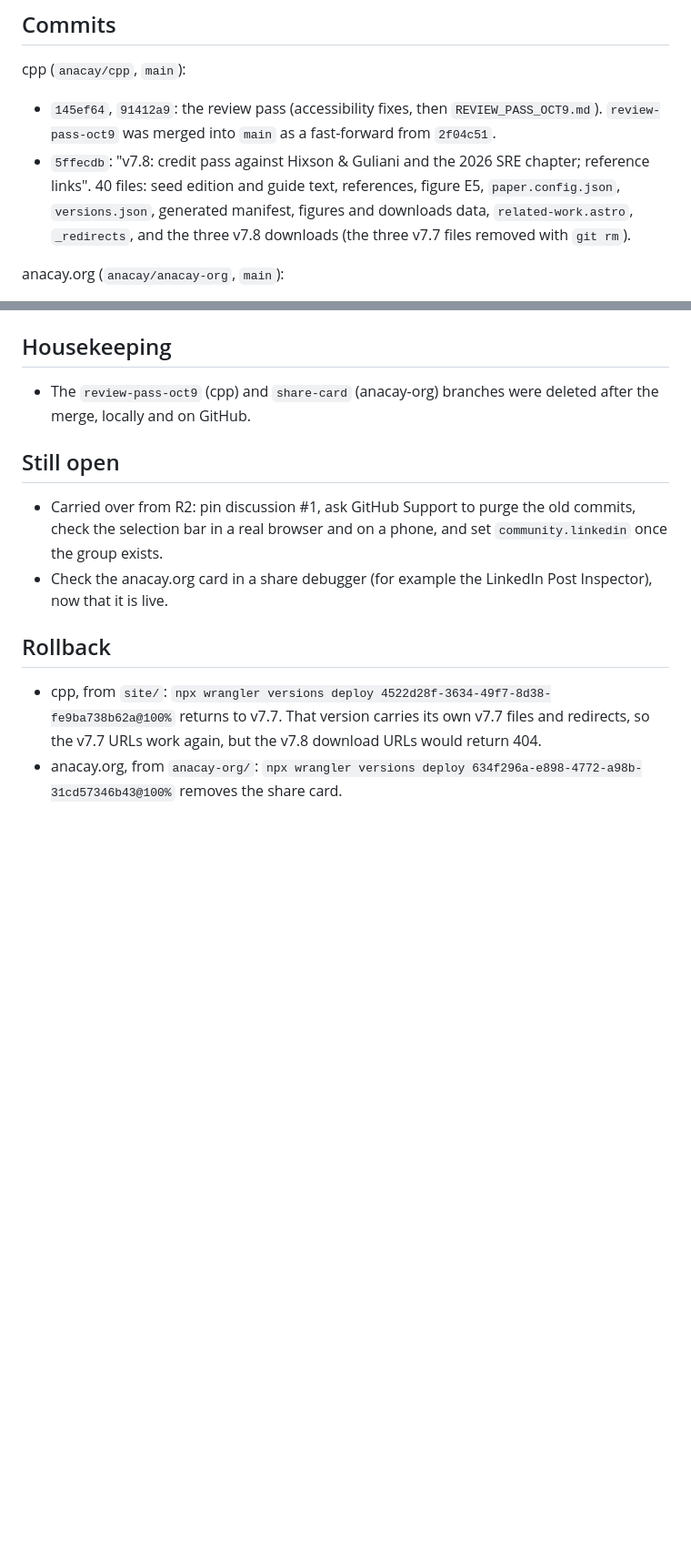
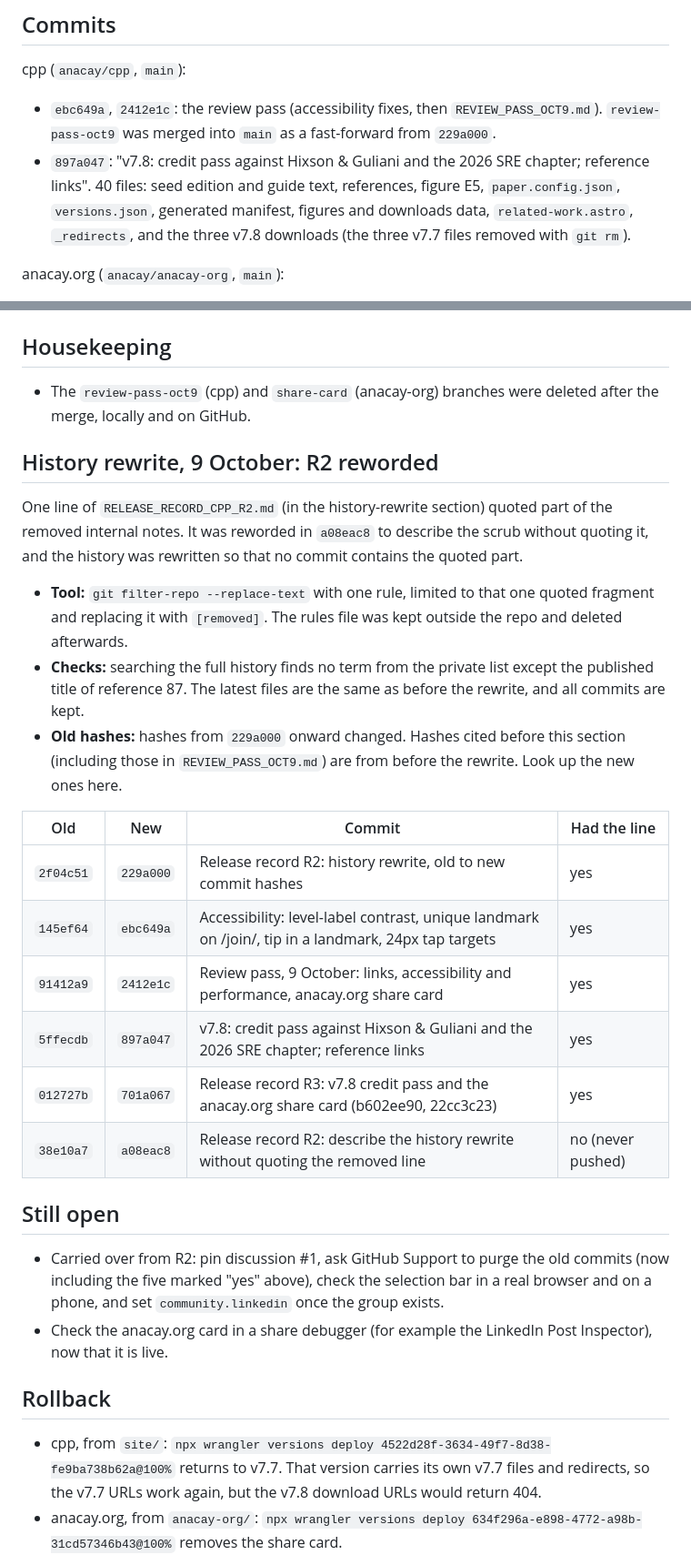
Before and after one commit to anacay/cpp, a Markdown page: RELEASE_RECORD_CPP_R3.md, 2 parts joined by grey strips. Shown at 91% size. Rendered like a GitHub page; blank space fills up the shorter version.

Commit message:
Release record R3: history rewrite, old to new commit hashes
Co-Authored-By: Claude Opus 5.5 <noreply@anthropic.com>

```diff
--- a/RELEASE_RECORD_CPP_R3.md
+++ b/RELEASE_RECORD_CPP_R3.md
@@ -25,8 +25,8 @@ v7.8, the credit pass: the seed edition is rebuilt from paper v7.8, which re-che
 
 cpp (`anacay/cpp`, `main`):
 
-- `145ef64`, `91412a9`: the review pass (accessibility fixes, then `REVIEW_PASS_OCT9.md`). `review-pass-oct9` was merged into `main` as a fast-forward from `2f04c51`.
-- `5ffecdb`: "v7.8: credit pass against Hixson & Guliani and the 2026 SRE chapter; reference links". 40 files: seed edition and guide text, references, figure E5, `paper.config.json`, `versions.json`, generated manifest, figures and downloads data, `related-work.astro`, `_redirects`, and the three v7.8 downloads (the three v7.7 files removed with `git rm`).
+- `ebc649a`, `2412e1c`: the review pass (accessibility fixes, then `REVIEW_PASS_OCT9.md`). `review-pass-oct9` was merged into `main` as a fast-forward from `229a000`.
+- `897a047`: "v7.8: credit pass against Hixson & Guliani and the 2026 SRE chapter; reference links". 40 files: seed edition and guide text, references, figure E5, `paper.config.json`, `versions.json`, generated manifest, figures and downloads data, `related-work.astro`, `_redirects`, and the three v7.8 downloads (the three v7.7 files removed with `git rm`).
 
 anacay.org (`anacay/anacay-org`, `main`):
 
@@ -57,9 +57,26 @@ anacay.org (`anacay/anacay-org`, `main`):
 
 - The `review-pass-oct9` (cpp) and `share-card` (anacay-org) branches were deleted after the merge, locally and on GitHub.
 
+## History rewrite, 9 October: R2 reworded
+
+One line of `RELEASE_RECORD_CPP_R2.md` (in the history-rewrite section) quoted part of the removed internal notes. It was reworded in `a08eac8` to describe the scrub without quoting it, and the history was rewritten so that no commit contains the quoted part.
+
+- **Tool:** `git filter-repo --replace-text` with one rule, limited to that one quoted fragment and replacing it with `[removed]`. The rules file was kept outside the repo and deleted afterwards.
+- **Checks:** searching the full history finds no term from the private list except the published title of reference 87. The latest files are the same as before the rewrite, and all commits are kept.
+- **Old hashes:** hashes from `229a000` onward changed. Hashes cited before this section (including those in `REVIEW_PASS_OCT9.md`) are from before the rewrite. Look up the new ones here.
+
+| Old | New | Commit | Had the line |
+|---|---|---|---|
+| `2f04c51` | `229a000` | Release record R2: history rewrite, old to new commit hashes | yes |
+| `145ef64` | `ebc649a` | Accessibility: level-label contrast, unique landmark on /join/, tip in a landmark, 24px tap targets | yes |
+| `91412a9` | `2412e1c` | Review pass, 9 October: links, accessibility and performance, anacay.org share card | yes |
+| `5ffecdb` | `897a047` | v7.8: credit pass against Hixson & Guliani and the 2026 SRE chapter; reference links | yes |
+| `012727b` | `701a067` | Release record R3: v7.8 credit pass and the anacay.org share card (b602ee90, 22cc3c23) | yes |
+| `38e10a7` | `a08eac8` | Release record R2: describe the history rewrite without quoting the removed line | no (never pushed) |
+
 ## Still open
 
-- Carried over from R2: pin discussion #1, ask GitHub Support to purge the old commits, check the selection bar in a real browser and on a phone, and set `community.linkedin` once the group exists.
+- Carried over from R2: pin discussion #1, ask GitHub Support to purge the old commits (now including the five marked "yes" above), check the selection bar in a real browser and on a phone, and set `community.linkedin` once the group exists.
 - Check the anacay.org card in a share debugger (for example the LinkedIn Post Inspector), now that it is live.
 
 ## Rollback
```
